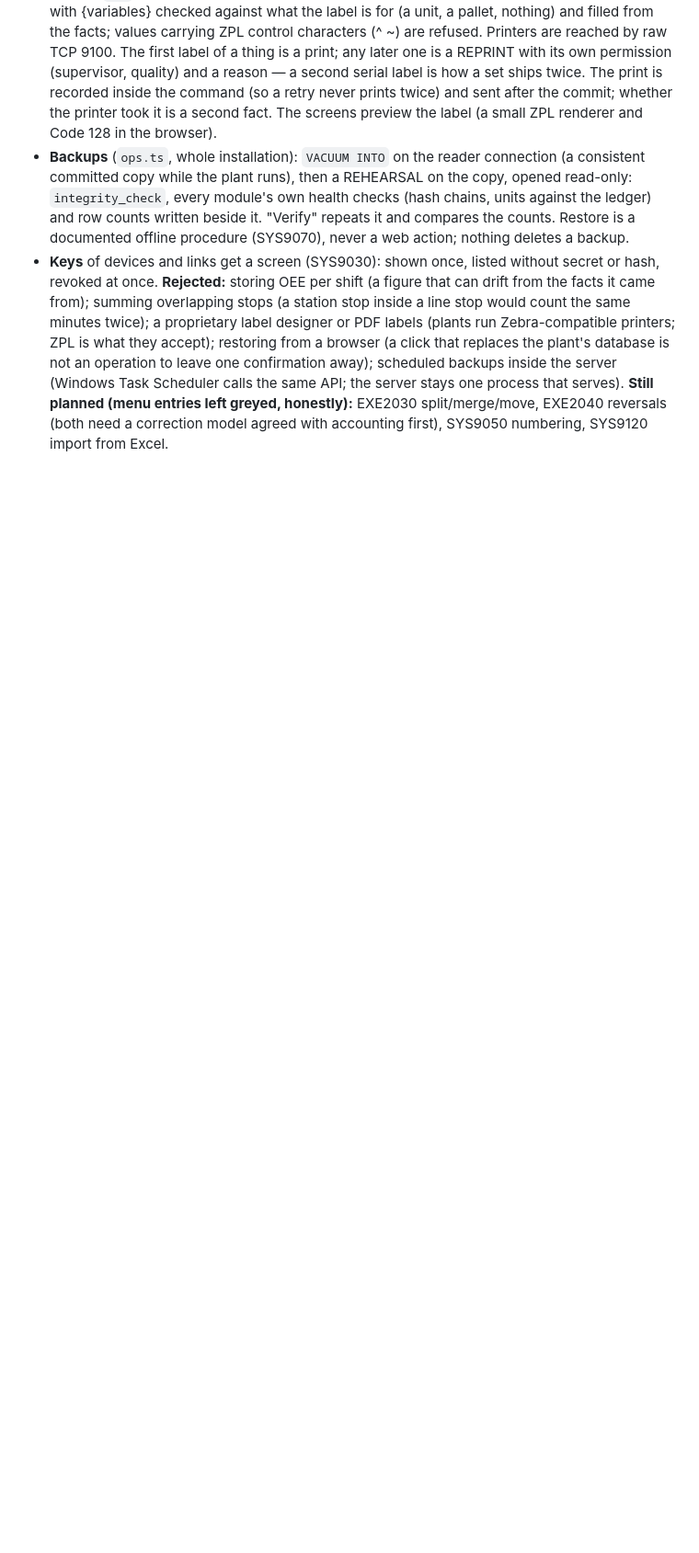
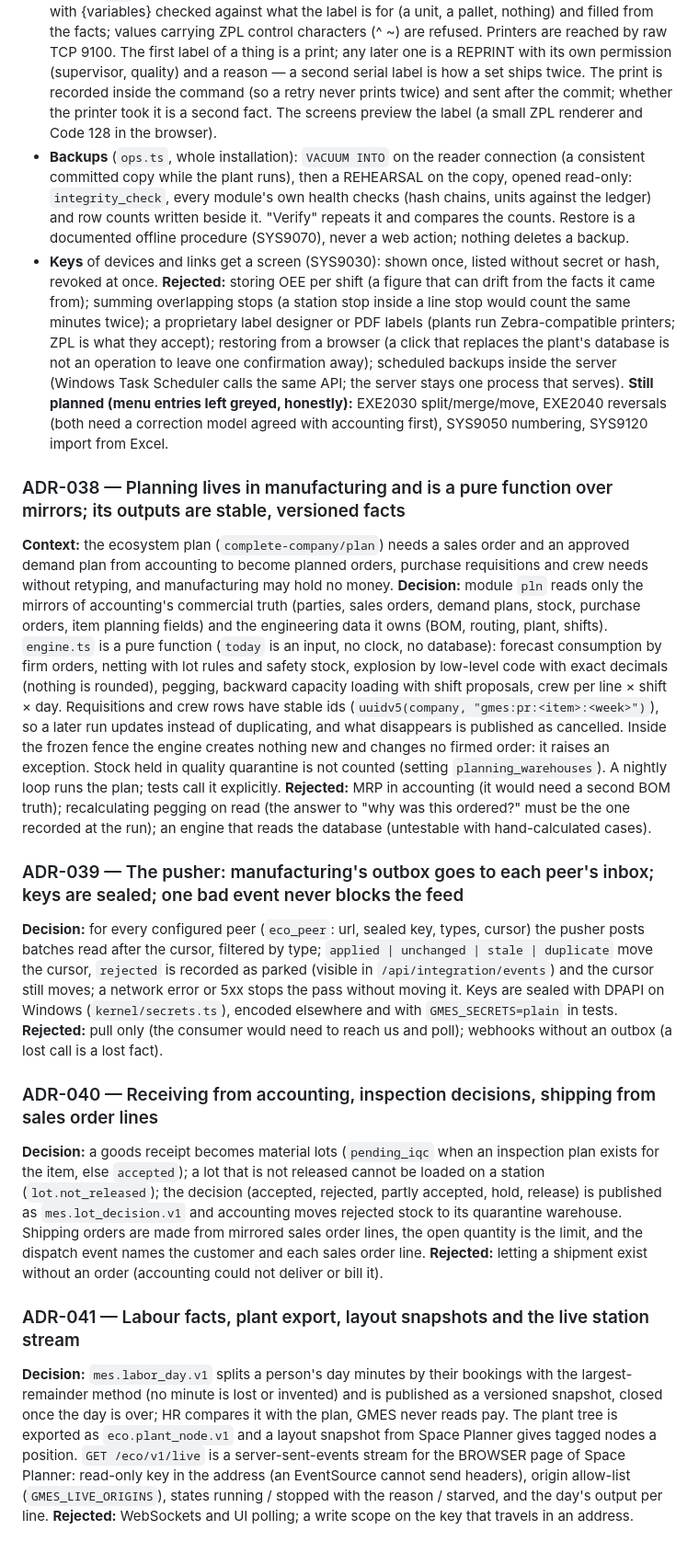
Before and after one commit to coolman1984/GMES, a Markdown page: docs/adr/README.md, the part around the change. Shown at 92% size. Rendered like a GitHub page; blank space fills up the shorter version.

Commit message:
Phase-end docs: ADR-038..041 (planning, pusher, receiving and shipping against orders, labour facts and the Space Planner link) and the history of the phase

```diff
--- a/docs/adr/README.md
+++ b/docs/adr/README.md
@@ -356,3 +356,38 @@ not an operation to leave one confirmation away); scheduled backups inside the s
 API; the server stays one process that serves).
 **Still planned (menu entries left greyed, honestly):** EXE2030 split/merge/move, EXE2040 reversals (both need a
 correction model agreed with accounting first), SYS9050 numbering, SYS9120 import from Excel.
+
+### ADR-038 — Planning lives in manufacturing and is a pure function over mirrors; its outputs are stable, versioned facts
+**Context:** the ecosystem plan (`complete-company/plan`) needs a sales order and an approved demand plan from accounting to become planned
+orders, purchase requisitions and crew needs without retyping, and manufacturing may hold no money.
+**Decision:** module `pln` reads only the mirrors of accounting's commercial truth (parties, sales orders, demand plans, stock, purchase
+orders, item planning fields) and the engineering data it owns (BOM, routing, plant, shifts). `engine.ts` is a pure function (`today` is an
+input, no clock, no database): forecast consumption by firm orders, netting with lot rules and safety stock, explosion by low-level code with
+exact decimals (nothing is rounded), pegging, backward capacity loading with shift proposals, crew per line × shift × day. Requisitions and
+crew rows have stable ids (`uuidv5(company, "gmes:pr:<item>:<week>")`), so a later run updates instead of duplicating, and what disappears is
+published as cancelled. Inside the frozen fence the engine creates nothing new and changes no firmed order: it raises an exception. Stock held
+in quality quarantine is not counted (setting `planning_warehouses`). A nightly loop runs the plan; tests call it explicitly.
+**Rejected:** MRP in accounting (it would need a second BOM truth); recalculating pegging on read (the answer to "why was this ordered?" must
+be the one recorded at the run); an engine that reads the database (untestable with hand-calculated cases).
+
+### ADR-039 — The pusher: manufacturing's outbox goes to each peer's inbox; keys are sealed; one bad event never blocks the feed
+**Decision:** for every configured peer (`eco_peer`: url, sealed key, types, cursor) the pusher posts batches read after the cursor, filtered by
+type; `applied | unchanged | stale | duplicate` move the cursor, `rejected` is recorded as parked (visible in `/api/integration/events`) and the
+cursor still moves; a network error or 5xx stops the pass without moving it. Keys are sealed with DPAPI on Windows (`kernel/secrets.ts`),
+encoded elsewhere and with `GMES_SECRETS=plain` in tests. **Rejected:** pull only (the consumer would need to reach us and poll); webhooks
+without an outbox (a lost call is a lost fact).
+
+### ADR-040 — Receiving from accounting, inspection decisions, shipping from sales order lines
+**Decision:** a goods receipt becomes material lots (`pending_iqc` when an inspection plan exists for the item, else `accepted`); a lot that is
+not released cannot be loaded on a station (`lot.not_released`); the decision (accepted, rejected, partly accepted, hold, release) is published
+as `mes.lot_decision.v1` and accounting moves rejected stock to its quarantine warehouse. Shipping orders are made from mirrored sales order
+lines, the open quantity is the limit, and the dispatch event names the customer and each sales order line. **Rejected:** letting a shipment exist
+without an order (accounting could not deliver or bill it).
+
+### ADR-041 — Labour facts, plant export, layout snapshots and the live station stream
+**Decision:** `mes.labor_day.v1` splits a person's day minutes by their bookings with the largest-remainder method (no minute is lost or
+invented) and is published as a versioned snapshot, closed once the day is over; HR compares it with the plan, GMES never reads pay. The plant tree
+is exported as `eco.plant_node.v1` and a layout snapshot from Space Planner gives tagged nodes a position. `GET /eco/v1/live` is a server-sent-events
+stream for the BROWSER page of Space Planner: read-only key in the address (an EventSource cannot send headers), origin allow-list
+(`GMES_LIVE_ORIGINS`), states running / stopped with the reason / starved, and the day's output per line. **Rejected:** WebSockets and UI polling;
+a write scope on the key that travels in an address.
```
Also changed, not shown: HISTORY.md (+11 -0 lines).
